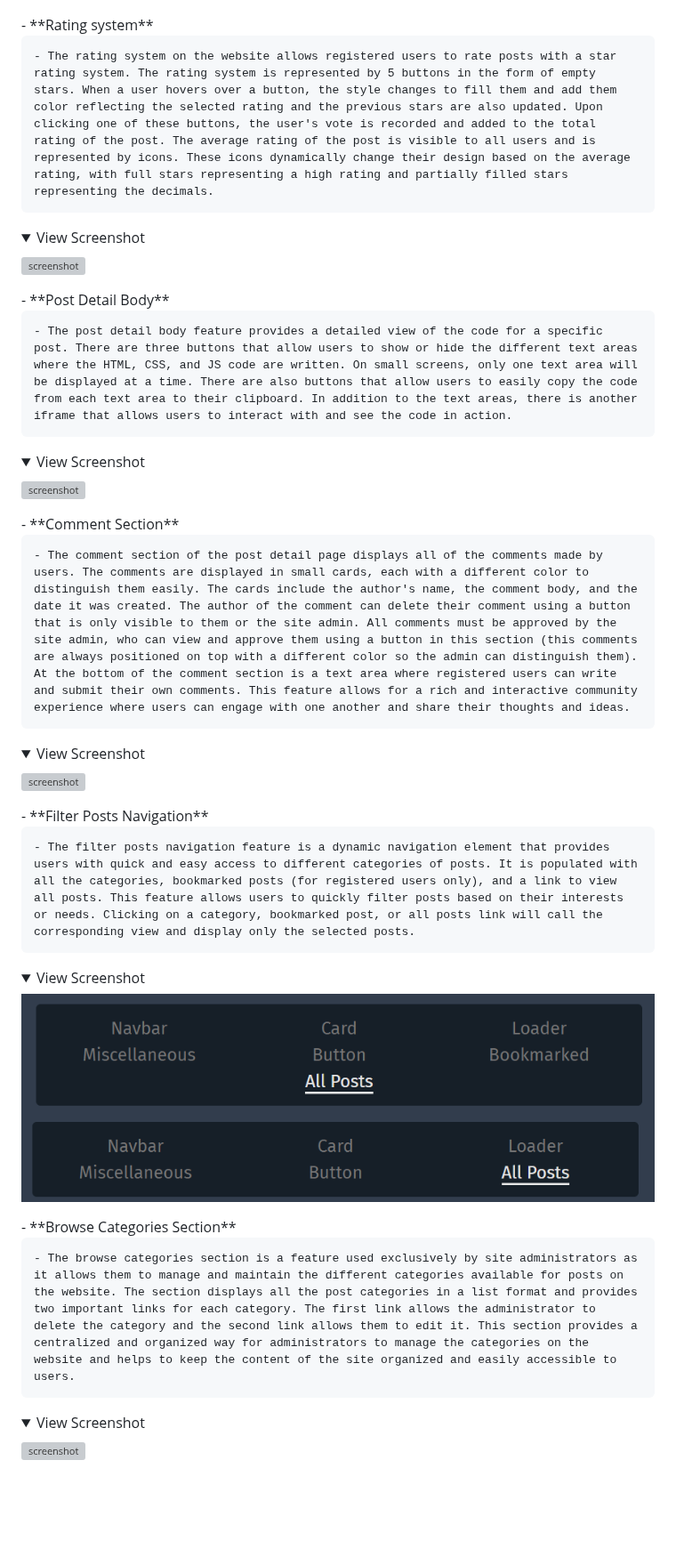
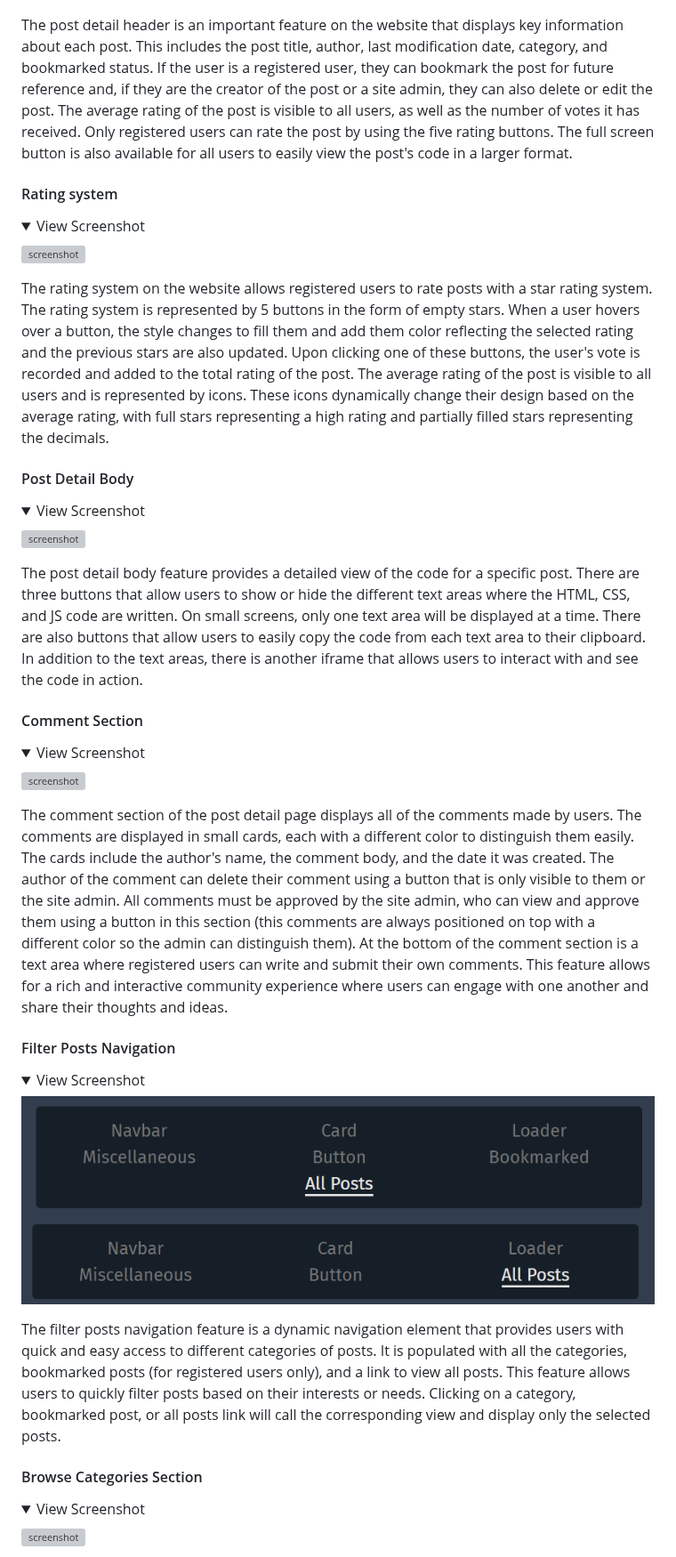
Before and after one commit to cilliagustin/code-pool, a Markdown page: README.md, the part around one of its changes. Shown at 89% size. GitHub-like rendering; folded sections open; blank space fills up the shorter version; grey boxes are pictures that could not be loaded.

Commit message:
Change position of feature screenshots

```diff
--- a/README.md
+++ b/README.md
@@ -313,45 +311,45 @@ I've used [Balsamiq](https://balsamiq.com/wireframes) to design my site wirefram
 
 ![screenshot](documentation/screenshots/features-post-detail-header.png)
 </details>
-- **Rating system**
+The post detail header is an important feature on the website that displays key information about each post. This includes the post title, author, last modification date, category, and bookmarked status. If the user is a registered user, they can bookmark the post for future reference and, if they are the creator of the post or a site admin, they can also delete or edit the post. The average rating of the post is visible to all users, as well as the number of votes it has received. Only registered users can rate the post by using the five rating buttons. The full screen button is also available for all users to easily view the post's code in a larger format.
 
-    - The rating system on the website allows registered users to rate posts with a star rating system. The rating system is represented by 5 buttons in the form of empty stars. When a user hovers over a button, the style changes to fill them and add them color reflecting the selected rating and the previous stars are also updated. Upon clicking one of these buttons, the user's vote is recorded and added to the total rating of the post. The average rating of the post is visible to all users and is represented by icons. These icons dynamically change their design based on the average rating, with full stars representing a high rating and partially filled stars representing the decimals.
+#### Rating system
 
 <details>
 <summary>View Screenshot</summary>
 
 ![screenshot](documentation/screenshots/features-rating.png)
 </details>
-- **Post Detail Body**
+The rating system on the website allows registered users to rate posts with a star rating system. The rating system is represented by 5 buttons in the form of empty stars. When a user hovers over a button, the style changes to fill them and add them color reflecting the selected rating and the previous stars are also updated. Upon clicking one of these buttons, the user's vote is recorded and added to the total rating of the post. The average rating of the post is visible to all users and is represented by icons. These icons dynamically change their design based on the average rating, with full stars representing a high rating and partially filled stars representing the decimals.
 
-    - The post detail body feature provides a detailed view of the code for a specific post. There are three buttons that allow users to show or hide the different text areas where the HTML, CSS, and JS code are written. On small screens, only one text area will be displayed at a time. There are also buttons that allow users to easily copy the code from each text area to their clipboard. In addition to the text areas, there is another iframe that allows users to interact with and see the code in action.
+#### Post Detail Body
 
 <details>
 <summary>View Screenshot</summary>
 
 ![screenshot](documentation/screenshots/features-post-detail-body.png)
 </details>
-- **Comment Section**
+The post detail body feature provides a detailed view of the code for a specific post. There are three buttons that allow users to show or hide the different text areas where the HTML, CSS, and JS code are written. On small screens, only one text area will be displayed at a time. There are also buttons that allow users to easily copy the code from each text area to their clipboard. In addition to the text areas, there is another iframe that allows users to interact with and see the code in action.
 
-    - The comment section of the post detail page displays all of the comments made by users. The comments are displayed in small cards, each with a different color to distinguish them easily. The cards include the author's name, the comment body, and the date it was created. The author of the comment can delete their comment using a button that is only visible to them or the site admin. All comments must be approved by the site admin, who can view and approve them using a button in this section (this comments are always positioned on top with a different color so the admin can distinguish them). At the bottom of the comment section is a text area where registered users can write and submit their own comments. This feature allows for a rich and interactive community experience where users can engage with one another and share their thoughts and ideas.
+#### Comment Section
 
 <details>
 <summary>View Screenshot</summary>
 
 ![screenshot](documentation/screenshots/features-comment-section.png)
 </details>
-- **Filter Posts Navigation**
+The comment section of the post detail page displays all of the comments made by users. The comments are displayed in small cards, each with a different color to distinguish them easily. The cards include the author's name, the comment body, and the date it was created. The author of the comment can delete their comment using a button that is only visible to them or the site admin. All comments must be approved by the site admin, who can view and approve them using a button in this section (this comments are always positioned on top with a different color so the admin can distinguish them). At the bottom of the comment section is a text area where registered users can write and submit their own comments. This feature allows for a rich and interactive community experience where users can engage with one another and share their thoughts and ideas.
 
-    - The filter posts navigation feature is a dynamic navigation element that provides users with quick and easy access to different categories of posts. It is populated with all the categories, bookmarked posts (for registered users only), and a link to view all posts. This feature allows users to quickly filter posts based on their interests or needs. Clicking on a category, bookmarked post, or all posts link will call the corresponding view and display only the selected posts.
+#### Filter Posts Navigation
 
 <details>
 <summary>View Screenshot</summary>
 
 ![screenshot](documentation/screenshots/features-filter-posts.png)
 </details>
-- **Browse Categories Section**
+The filter posts navigation feature is a dynamic navigation element that provides users with quick and easy access to different categories of posts. It is populated with all the categories, bookmarked posts (for registered users only), and a link to view all posts. This feature allows users to quickly filter posts based on their interests or needs. Clicking on a category, bookmarked post, or all posts link will call the corresponding view and display only the selected posts.
 
-    - The browse categories section is a feature used exclusively by site administrators as it allows them to manage and maintain the different categories available for posts on the website. The section displays all the post categories in a list format and provides two important links for each category. The first link allows the administrator to delete the category and the second link allows them to edit it. This section provides a centralized and organized way for administrators to manage the categories on the website and helps to keep the content of the site organized and easily accessible to users.
+#### Browse Categories Section
 
 <details>
 <summary>View Screenshot</summary>
```
Also changed, not shown: other parts of README.md (+7 -8 lines).
